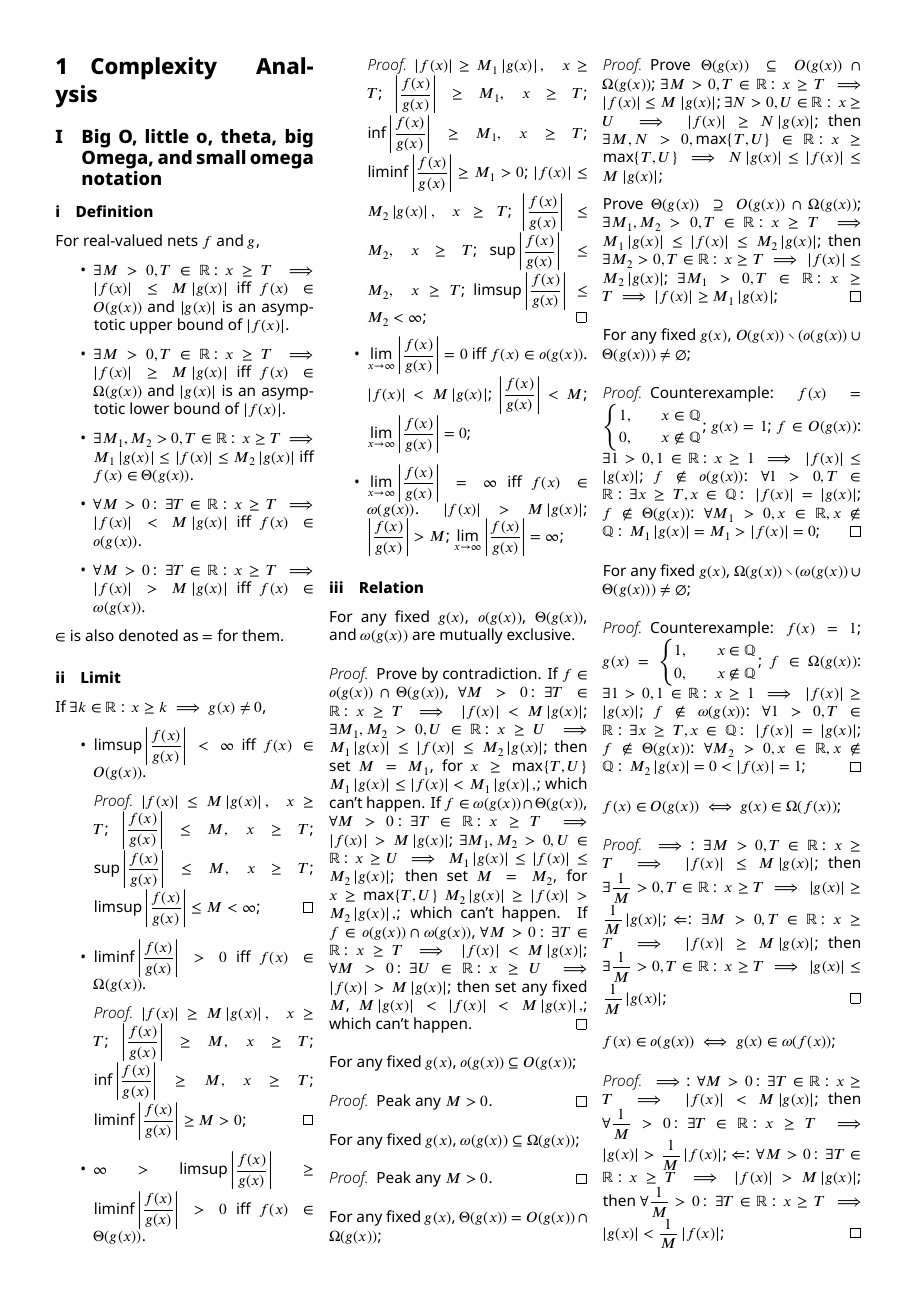
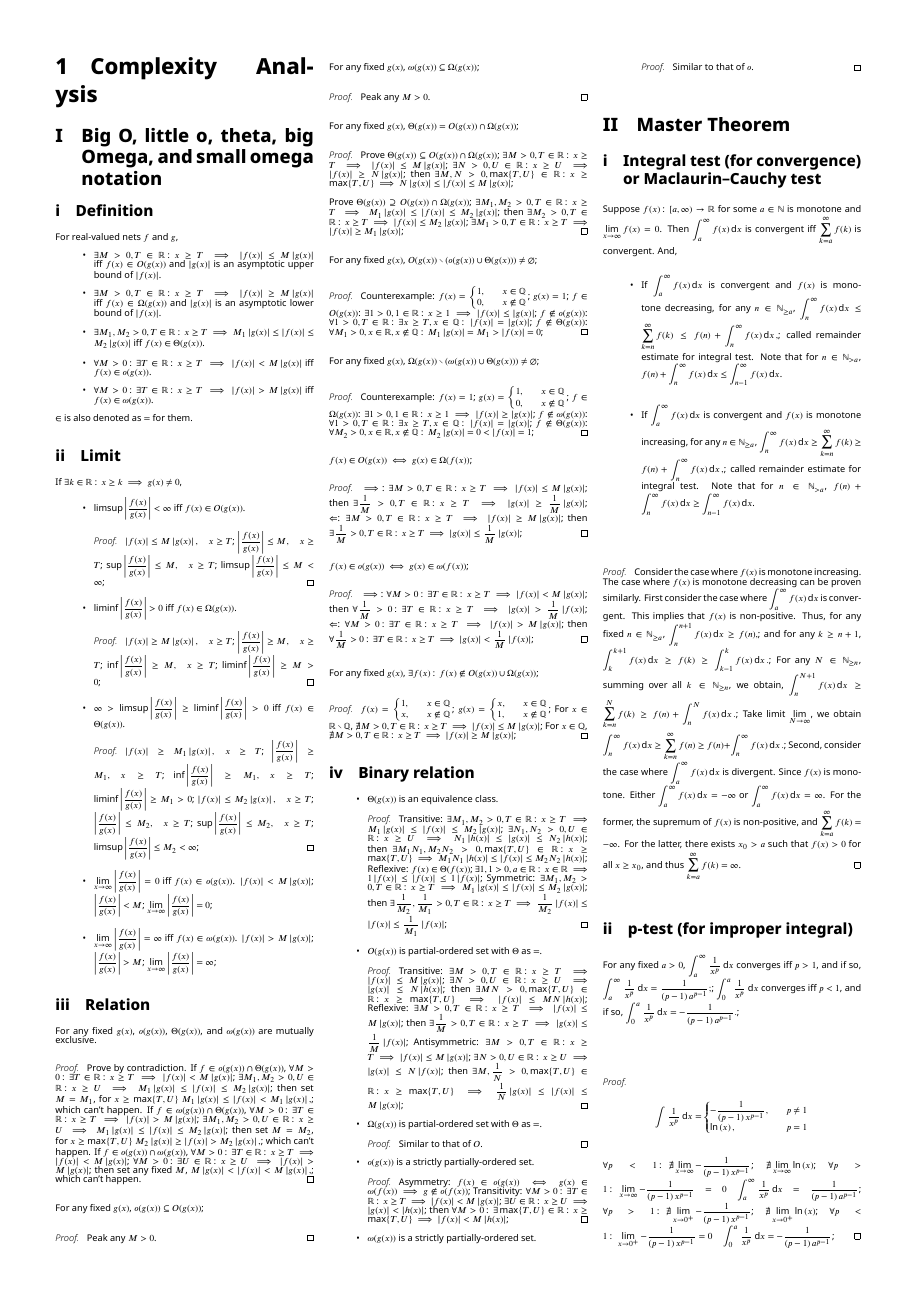
Before and after one commit to Willie169/willie169-ckhs-ntuee-notes, a LaTeX document (Cheat Sheet/Data Structure Midterm/Data Structure Midterm.tex): page 1 of 3 before the commit and page 1 of 2 after it. The pictures show the PDF file Cheat Sheet/Data Structure Midterm/Data Structure Midterm.pdf that the author committed with the source.

Commit message:
2026-10-10T10:42:37+00:00

```diff
--- a/Cheat Sheet/Data Structure Midterm/Data Structure Midterm.tex
+++ b/Cheat Sheet/Data Structure Midterm/Data Structure Midterm.tex
@@ -10,9 +10,13 @@
 \temdoc
 \fontsize{6pt}{6pt}\selectfont
 \begin{multicols}{3}
-\section{Complexity Analysis}
-\subsection{Big O, little o, theta, big Omega, and small omega notation}
-\subsubsection{Definition}
+
+\tb{Complexity Analysis}
+
+\tb{Big O, little o, theta, big Omega, and small omega notation}
+
+\tb{Definition}
+
 For real-valued nets $f$ and $g$,
 \bit
 \item $\exists M>0,T\in\bbR\colon x\ge T\implies\abs{f(x)}\le M\abs{g(x)}$ iff $f(x)\in O(g(x))$ and $\abs{g(x)}$ is an asymptotic upper bound of $\abs{f(x)}$.
@@ -22,7 +26,9 @@ For real-valued nets $f$ and $g$,
 \item $\forall M>0\colon\exists T\in\bbR\colon x\ge T\implies\abs{f(x)}>M\abs{g(x)}$ iff $f(x)\in \omega(g(x))$.
 \eit
 $\in$ is also denoted as $=$ for them.
-\subsubsection{Limit}
+
+\tb{Limit}
+
 If $\exists k\in\bbR\colon x\ge k\implies g(x)\ne0$,
 \bit
 \item $\limsup\abs{\frac{f(x)}{g(x)}}<\infty$ iff $f(x)\in O(g(x))$.
@@ -59,7 +65,9 @@ If $\exists k\in\bbR\colon x\ge k\implies g(x)\ne0$,
 \(\abs{\frac{f(x)}{g(x)}}>M\);
 \(\lim_{x\to\infty}\abs{\frac{f(x)}{g(x)}}=\infty\);
 \eit
-\subsubsection{Relation}
+
+\tb{Relation}
+
 For any fixed $g(x)$, $o(g(x))$, $\Theta(g(x))$, and $\omega(g(x))$ are mutually exclusive.
 \bpr
 Prove by contradiction. If $f\in o(g(x))\cap\Theta(g(x))$,
@@ -164,7 +172,9 @@ For $x\in \bbR\setminus\bbQ$,
 For $x\in \bbQ$,
 \(\nexists M>0,T\in\bbR\colon x\ge T\implies\abs{f(x)}\ge M\abs{g(x)}\);
 \epr
-\subsubsection{Binary relation}
+
+\tb{Binary relation}
+
 \bit
 \item $\Theta(g(x))$ is an equivalence class.
 \bpr
@@ -217,8 +227,11 @@ then
 Similar to that of $o$.
 \epr
 \eit
-\subsection{Master Theorem}
-\subsubsection{Integral test (for convergence) or Maclaurin–Cauchy test}
+
+\tb{Master Theorem}
+
+\tb{Integral test (for convergence) or Maclaurin–Cauchy test}
+
 Suppose $f(x)\colon[a,\infty)\to\bbR$ for some $a\in\bbN$ is monotone and $\lim_{x\to\infty}f(x)=0$. Then $\int_a^{\infty}f(x)\dd{x}$ is convergent iff $\sum_{k=a}^{\infty}f(k)$ is convergent. And,
 \bit
 \item If $\int_a^{\infty}f(x)\dd{x}$ is convergent and $f(x)$ is monotone decreasing, for any $n\in\bbN_{\ge a}$,
@@ -239,7 +252,9 @@ Take limit $\lim_{N\to\infty}$, we obtain
 \(\int_n^{\infty}f(x)\dd{x}\ge\sum_{k=n}^{\infty}f(n)\ge f(n)+\int_n^{\infty}f(x)\dd{x}.\);
 Second, consider the case where $\int_a^{\infty}f(x)\dd{x}$ is divergent. Since $f(x)$ is monotone. Either $\int_a^{\infty}f(x)\dd{x}=-\infty$ or $\int_a^{\infty}f(x)\dd{x}=\infty$. For the former, the supremum of $f(x)$ is non-positive, and $\sum_{k=a}^{\infty}f(k)=-\infty$. For the latter, there exists $x_0>a$ such that $f(x)>0$ for all $x\ge x_0$, and thus $\sum_{k=a}^{\infty}f(k)=\infty$.
 \epr
-\subsubsection{p-test (for improper integral)}
+
+\tb{p-test (for improper integral)}
+
 For any fixed $a>0$, $\int_a^{\infty}\frac{1}{x^p}\dd{x}$ converges iff $p>1$, and if so,
 \(\int_a^{\infty}\frac{1}{x^p}\dd{x}=\frac{1}{\qty(p-1)a^{p-1}};\);
 $\int_0^a\frac{1}{x^p}\dd{x}$ converges iff $p<1$, and if so,
@@ -256,7 +271,9 @@ $\int_0^a\frac{1}{x^p}\dd{x}$ converges iff $p<1$, and if so,
 \(\nexists\lim_{x\to 0^+}\ln\qty(x)\);
 \(\forall p<1\colon\lim_{x\to 0^+}-\frac{1}{\qty(p-1)x^{p-1}}=0\quad\int_0^a\frac{1}{x^p}\dd{x}=-\frac{1}{\qty(p-1)a^{p-1}}\);
 \end{proof}
-\subsubsection{Generalized p-test (for improper integral)}
+
+\tb{Generalized p-test (for improper integral)}
+
 Define iterated logarithmic function $L_n\qty(x)$ as
 \(L_{0}\qty(x)=x,\quad x\in\bbR_{>0}\);
 \(L_{n}\qty(x)=\ln\qty(L_{n-1}\qty(x)),\quad n\in\bbN,x\in\bbR_{>0}.\);
@@ -276,7 +293,9 @@ converges iff $m<1$.
 \bpr
 By substitution of $u=\ln x$.
 \epr
-\subsubsection{Generalized p-test for series or generalized p-series test}
+
+\tb{Generalized p-test for series or generalized p-series test}
+
 Define iterated logarithmic function $L_n\qty(x)$ as
 \(L_{0}\qty(x)=x,\quad x\in\bbR_{>0}\);
 \(L_{n}\qty(x)=\ln\qty(L_{n-1}\qty(x)),\quad n\in\bbN,x\in\bbR_{>0}.\);
```
Also changed, not shown: Cheat Sheet/Data Structure Midterm/Data Structure Midterm.pdf, Cheat Sheet/Data Structure Midterm/Data Structure Midterm.tex (4 more changed lines).
